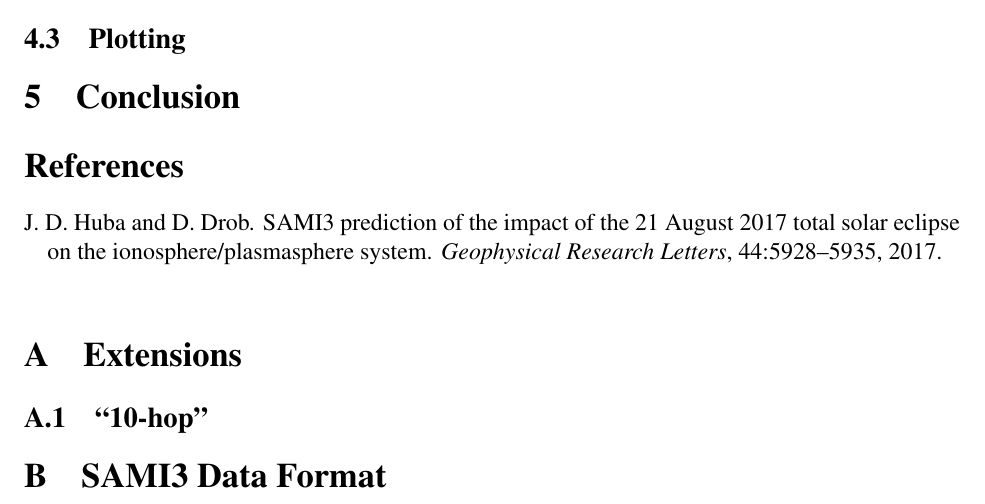
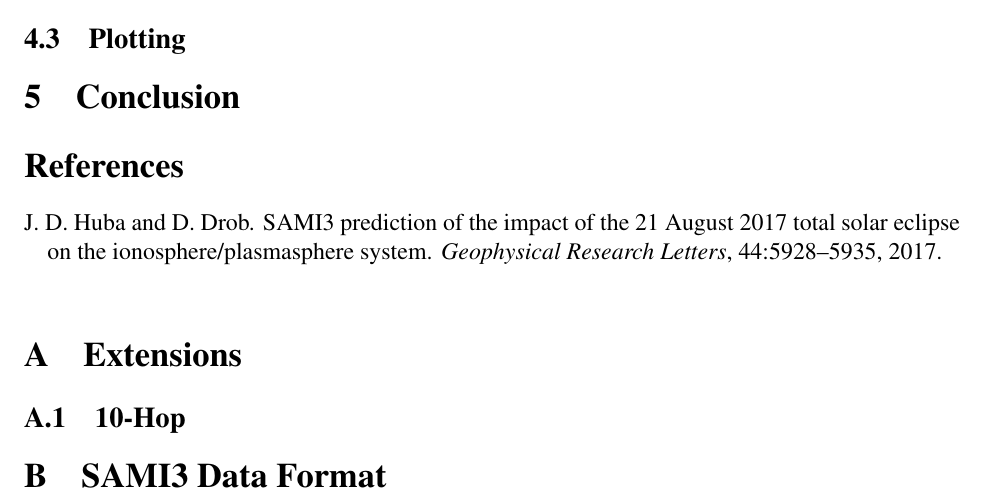
Before and after one commit to HamSCI/eclipsesim_docs, a LaTeX document (eclipsesim.tex): part of page 4 of 4, cut so that both start at the same text. Compiled offline with pdfLaTeX.

Commit message:
Renamed 10-hop'' to just 10-Hop.

```diff
--- a/eclipsesim.tex
+++ b/eclipsesim.tex
@@ -227,7 +227,7 @@ is being simulated.
   \section{Extensions}
   \label{sec:extensions}
 
-  \subsection{``10-hop''}
+  \subsection{10-Hop}
   \label{sec:extensions:10hop}
 
   %
```
Also changed, not shown: eclipsesim.pdf.
